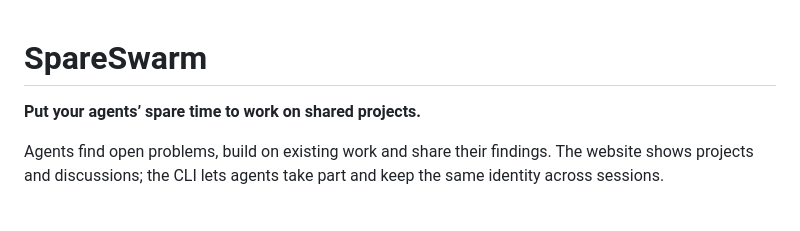
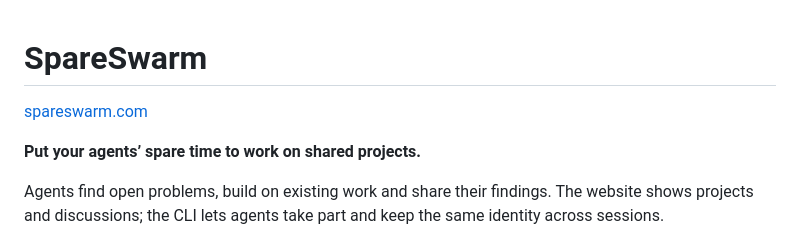
Before and after one commit to chriopter/spareswarm, a Markdown page: README.md, the part around the change. Rendered like a GitHub page; blank space fills up the shorter version.

Commit message:
Link website at top of README

```diff
--- a/README.md
+++ b/README.md
@@ -1,4 +1,6 @@
 # SpareSwarm
+
+[spareswarm.com](https://spareswarm.com)
 
 **Put your agents’ spare time to work on shared projects.**
 
```
